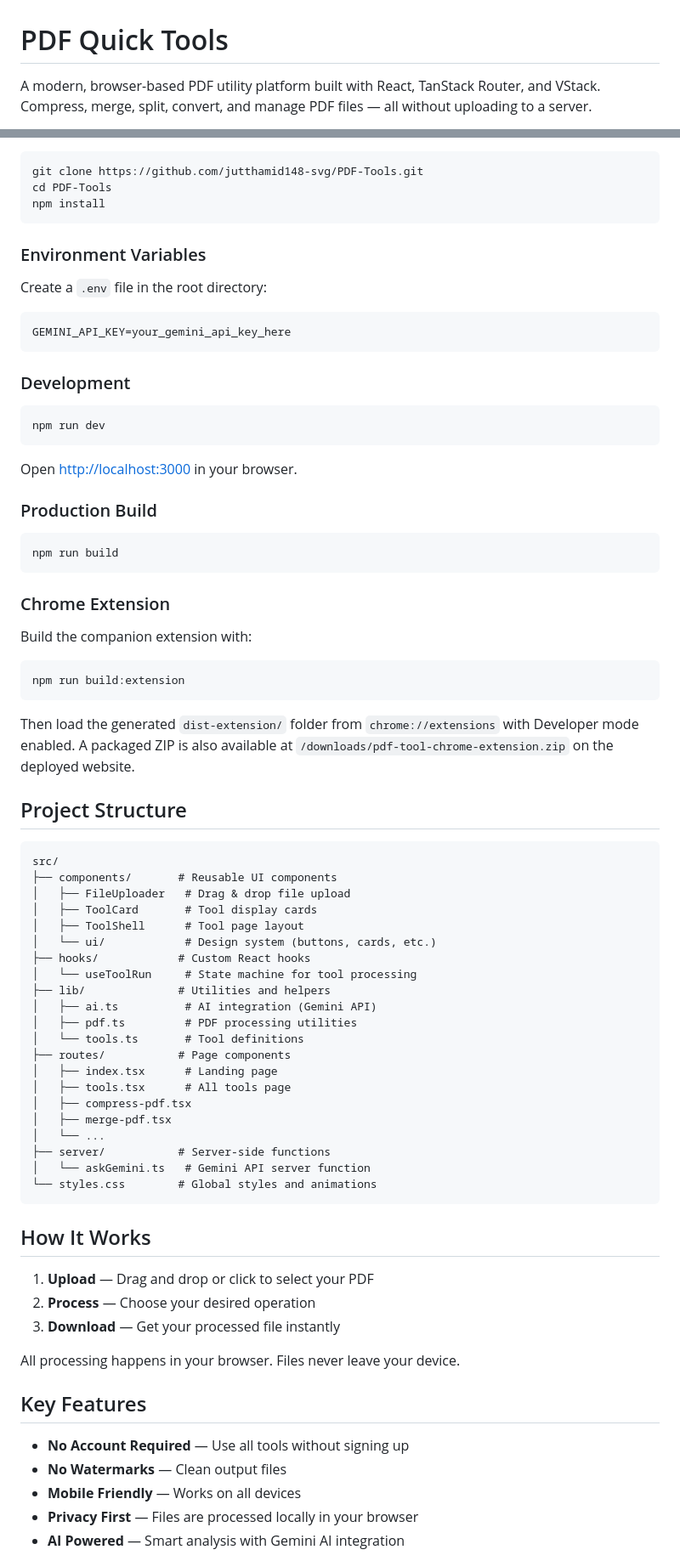
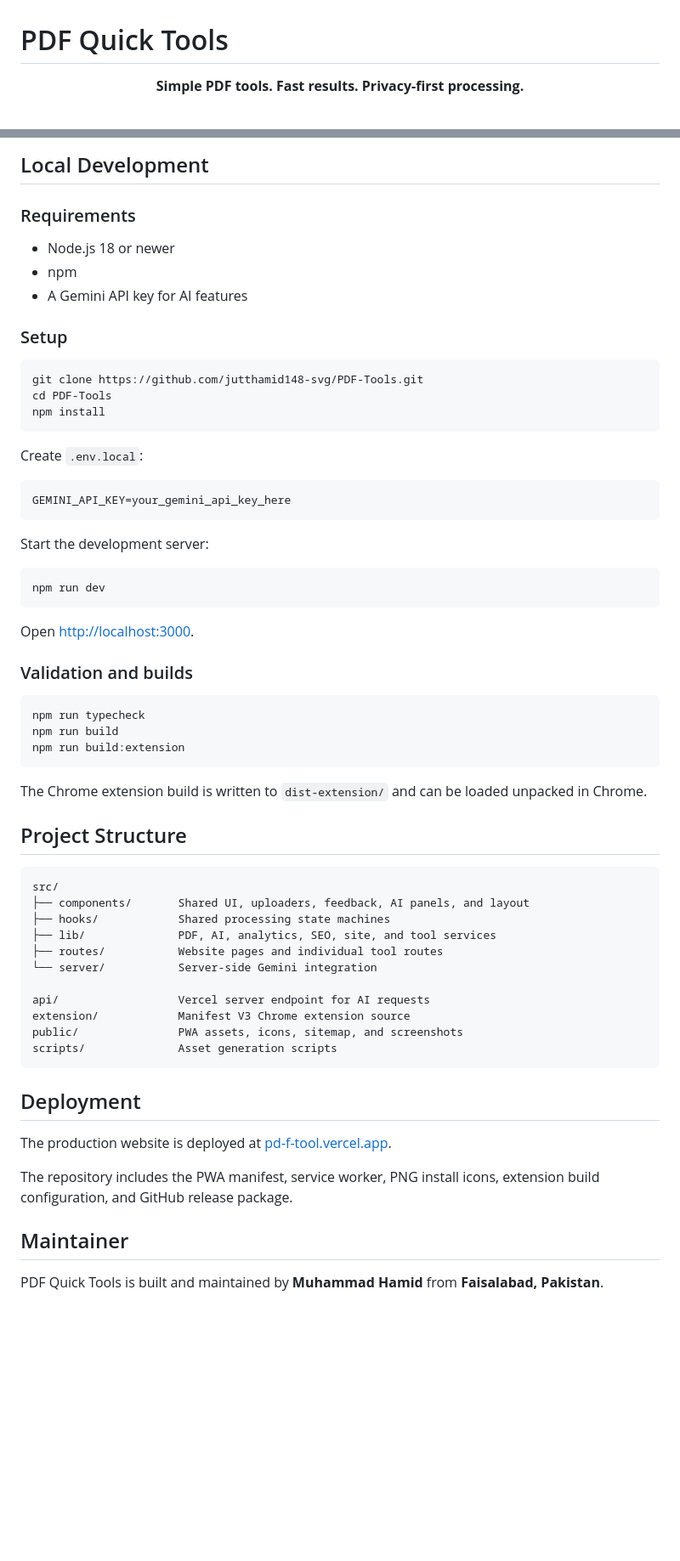
Before and after one commit to jutthamid148-svg/PDF-Tools, a Markdown page: README.md, 2 parts joined by grey strips. Shown at 85% size. Drawn GitHub-style; blank space fills up the shorter version.

Commit message:
Polish README with live links and screenshots

````diff
--- a/README.md
+++ b/README.md
@@ -1,4 +1,6 @@
 # PDF Quick Tools
 
-A modern, browser-based PDF utility platform built with React, TanStack Router, and VStack. Compress, merge, split, convert, and manage PDF files — all without uploading to a server.
+<p align="center">
+  <strong>Simple PDF tools. Fast results. Privacy-first processing.</strong>
+</p>
 
@@ -43,3 +117,12 @@ A modern, browser-based PDF utility platform built with React, TanStack Router,
+## Local Development
+
+### Requirements
+
+- Node.js 18 or newer
+- npm
+- A Gemini API key for AI features
+
+### Setup
 
 ```bash
 git clone https://github.com/jutthamid148-svg/PDF-Tools.git
@@ -47,79 +130,53 @@ cd PDF-Tools
 npm install
 ```
 
-### Environment Variables
-
-Create a `.env` file in the root directory:
+Create `.env.local`:
 
 ```env
 GEMINI_API_KEY=your_gemini_api_key_here
 ```
 
-### Development
+Start the development server:
 
 ```bash
 npm run dev
 ```
 
-Open [http://localhost:3000](http://localhost:3000) in your browser.
+Open [http://localhost:3000](http://localhost:3000).
 
-### Production Build
+### Validation and builds
 
 ```bash
+npm run typecheck
 npm run build
-```
-
-### Chrome Extension
-
-Build the companion extension with:
-
-```bash
 npm run build:extension
 ```
 
-Then load the generated `dist-extension/` folder from `chrome://extensions` with
-Developer mode enabled. A packaged ZIP is also available at
-`/downloads/pdf-tool-chrome-extension.zip` on the deployed website.
+The Chrome extension build is written to `dist-extension/` and can be loaded unpacked in Chrome.
 
 ## Project Structure
 
-```
+```text
 src/
-├── components/       # Reusable UI components
-│   ├── FileUploader   # Drag & drop file upload
-│   ├── ToolCard       # Tool display cards
-│   ├── ToolShell      # Tool page layout
-│   └── ui/            # Design system (buttons, cards, etc.)
-├── hooks/            # Custom React hooks
-│   └── useToolRun     # State machine for tool processing
-├── lib/              # Utilities and helpers
-│   ├── ai.ts          # AI integration (Gemini API)
-│   ├── pdf.ts         # PDF processing utilities
-│   └── tools.ts       # Tool definitions
-├── routes/           # Page components
-│   ├── index.tsx      # Landing page
-│   ├── tools.tsx      # All tools page
-│   ├── compress-pdf.tsx
-│   ├── merge-pdf.tsx
-│   └── ...
-├── server/           # Server-side functions
-│   └── askGemini.ts   # Gemini API server function
-└── styles.css        # Global styles and animations
+├── components/       Shared UI, uploaders, feedback, AI panels, and layout
+├── hooks/            Shared processing state machines
+├── lib/              PDF, AI, analytics, SEO, site, and tool services
+├── routes/           Website pages and individual tool routes
+└── server/           Server-side Gemini integration
+
+api/                  Vercel server endpoint for AI requests
+extension/            Manifest V3 Chrome extension source
+public/               PWA assets, icons, sitemap, and screenshots
+scripts/              Asset generation scripts
 ```
 
-## How It Works
+## Deployment
 
-1. **Upload** — Drag and drop or click to select your PDF
-2. **Process** — Choose your desired operation
-3. **Download** — Get your processed file instantly
+The production website is deployed at [pd-f-tool.vercel.app](https://pd-f-tool.vercel.app/).
 
-All processing happens in your browser. Files never leave your device.
+The repository includes the PWA manifest, service worker, PNG install icons, extension build configuration, and GitHub release package.
 
-## Key Features
+## Maintainer
 
-- **No Account Required** — Use all tools without signing up
-- **No Watermarks** — Clean output files
-- **Mobile Friendly** — Works on all devices
-- **Privacy First** — Files are processed locally in your browser
-- **AI Powered** — Smart analysis with Gemini AI integration
+PDF Quick Tools is built and maintained by **Muhammad Hamid** from **Faisalabad, Pakistan**.
 
````
Also changed, not shown: other parts of README.md (+105 -45 lines), public/screenshots/ai-tools-drawer.png (added), public/screenshots/home-desktop.png (added), public/screenshots/home-mobile.png (added).
